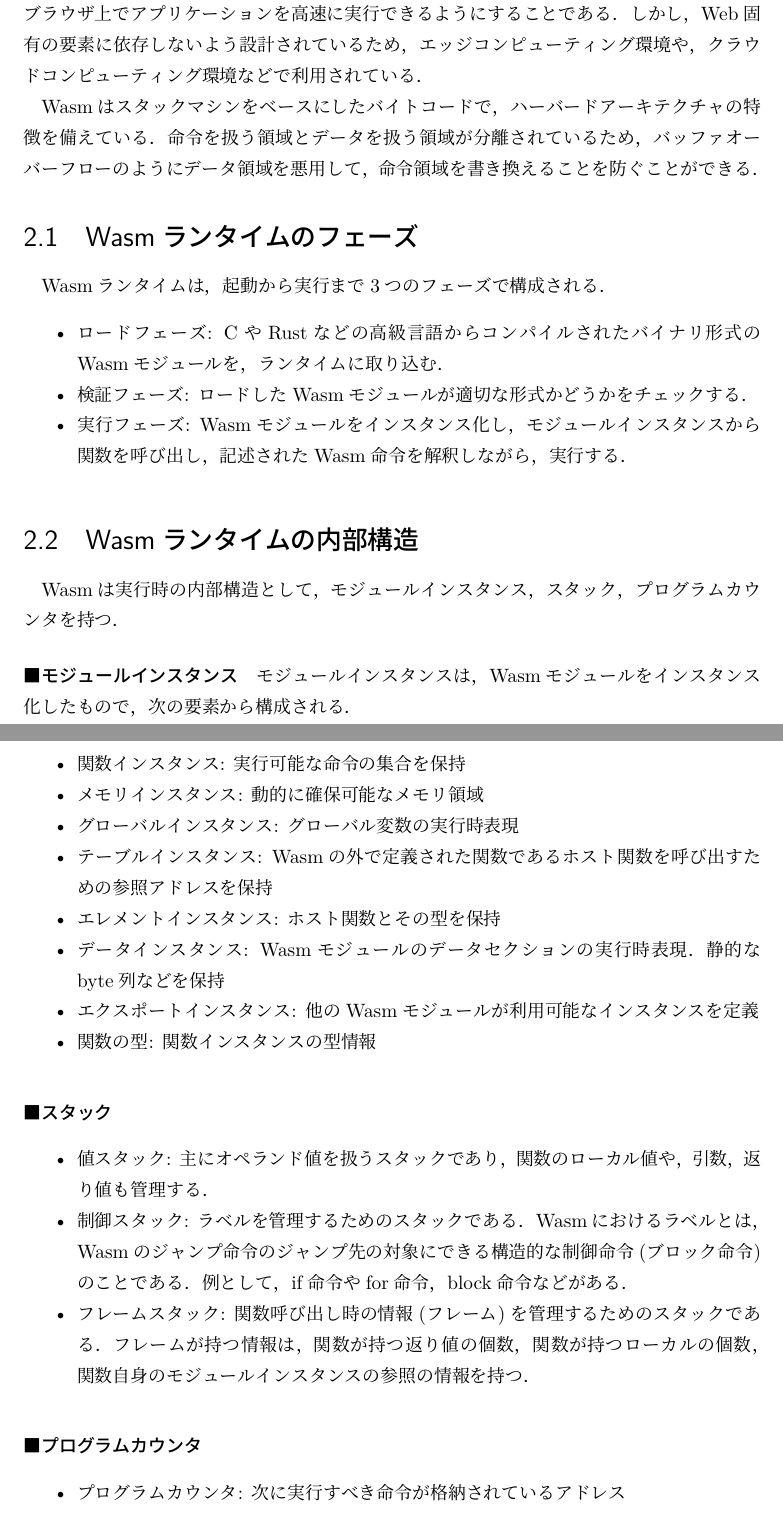
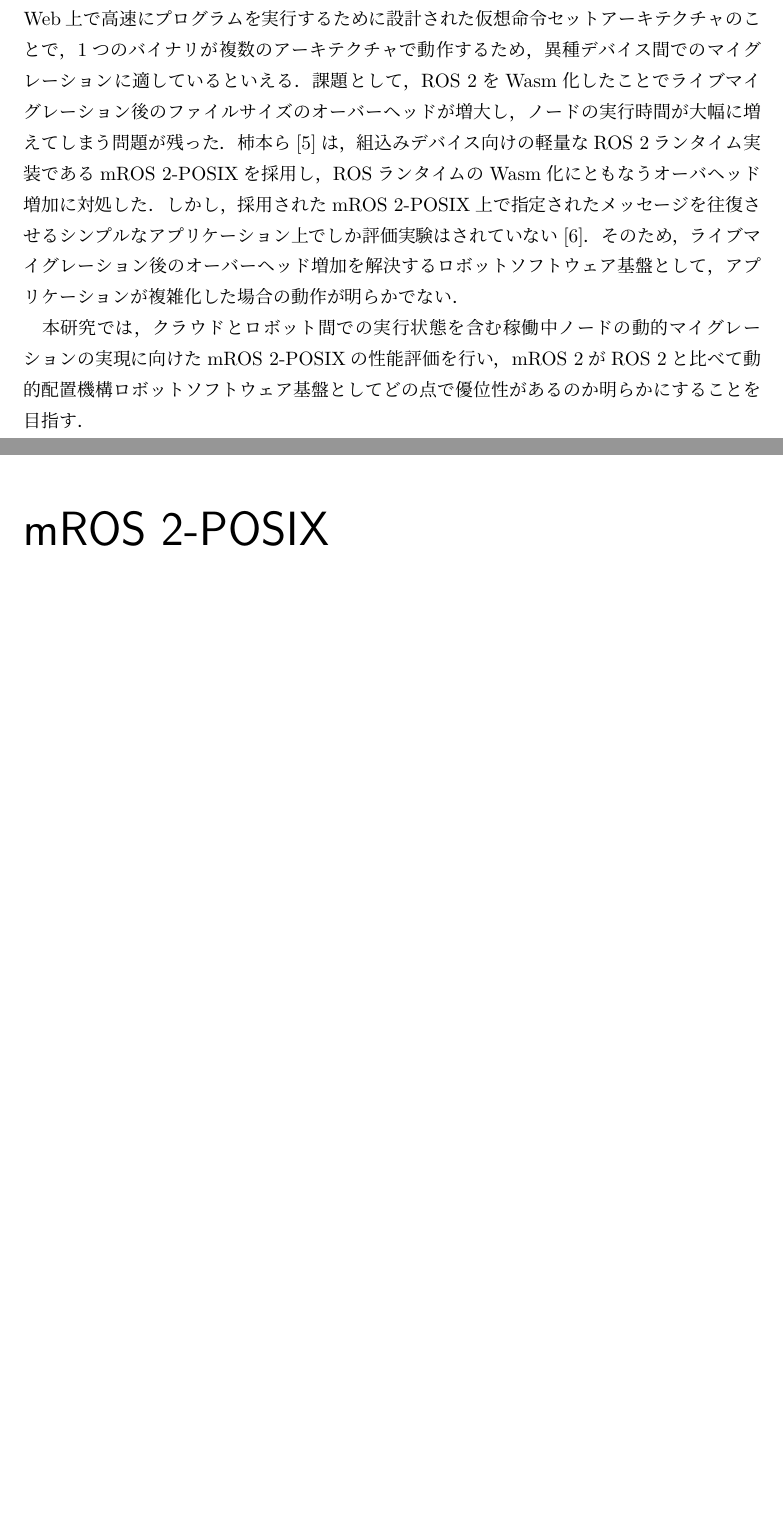
Before and after one commit to oss-fun/aoi-graduation-thesis, a LaTeX thesis (main.tex, which reads chapters/introduction.tex, chapters/wasm.tex): two parts of pages 5 and 6 of 21 before the commit and two parts of pages 5 and 6 of 19 after it, joined at a grey line, cut at the place of the change, the shorter picture padded with empty space. Compiled offline with upLaTeX and dvipdfmx.

Commit message:
wip add introduction

```diff
--- a/chapters/introduction.tex
+++ b/chapters/introduction.tex
@@ -16,0 +13,5 @@ Wasmランタイムは，WebAssembly Micro Runtime (WAMR)などの軽量なラ
+WasmとはWeb上で高速にプログラムを実行するために設計された仮想命令セットアーキテクチャのことで，1つのバイナリが複数のアーキテクチャで動作するため，異種デバイス間でのマイグレーションに適しているといえる．
+課題として，ROS 2をWasm化したことでライブマイグレーション後のファイルサイズのオーバーヘッドが増大し，ノードの実行時間が大幅に増えてしまう問題が残った．
+柿本ら[5]は，組込みデバイス向けの軽量なROS 2ランタイム実装であるmROS 2-POSIXを採用し，ROSランタイムのWasm化にともなうオーバヘッド増加に対処した．
+しかし，採用されたmROS 2-POSIX上で指定されたメッセージを往復させるシンプルなアプリケーション上でしか評価実験はされていない[6]．そのため，ライブマイグレーション後のオーバーヘッド増加を解決するロボットソフトウェア基盤として，アプリケーションが複雑化した場合の動作が明らかでない．
+\\　本研究では，クラウドとロボット間での実行状態を含む稼働中ノードの動的マイグレーションの実現に向けたmROS 2-POSIXの性能評価を行い，mROS 2がROS 2と比べて動的配置機構ロボットソフトウェア基盤としてどの点で優位性があるのか明らかにすることを目指す．
--- a/chapters/wasm.tex
+++ /dev/null
@@ -5,44 +0,0 @@ Wasmの本来の目標は，Webブラウザ上でアプリケーションを高
-エッジコンピューティング環境や，クラウドコンピューティング環境などで利用されている．
-
-% \subsection{Wasmのアーキテクチャ}
-Wasmはスタックマシンをベースにしたバイトコードで，ハーバードアーキテクチャの特徴を備えている．
-命令を扱う領域とデータを扱う領域が分離されているため，バッファオーバーフローのようにデータ領域を悪用して，命令領域を書き換えることを防ぐことができる．
-
-\section{Wasmランタイムのフェーズ}
-Wasmランタイムは，起動から実行まで3つのフェーズで構成される．
-\begin{itemize}
-    \item ロードフェーズ: CやRustなどの高級言語からコンパイルされたバイナリ形式のWasmモジュールを，ランタイムに取り込む．
-    \item 検証フェーズ: ロードしたWasmモジュールが適切な形式かどうかをチェックする．
-    \item 実行フェーズ: Wasmモジュールをインスタンス化し，モジュールインスタンスから関数を呼び出し，記述されたWasm命令を解釈しながら，実行する．
-\end{itemize}
-
-\section{Wasmランタイムの内部構造}
-Wasmは実行時の内部構造として，モジュールインスタンス，スタック，プログラムカウンタを持つ．
-
-\vspace*{0.5zh}
-\paragraph*{モジュールインスタンス}
-モジュールインスタンスは，Wasmモジュールをインスタンス化したもので，次の要素から構成される．
-\begin{itemize}
-    \item 関数インスタンス: 実行可能な命令の集合を保持
-    \item メモリインスタンス: 動的に確保可能なメモリ領域
-    \item グローバルインスタンス: グローバル変数の実行時表現
-    \item テーブルインスタンス: Wasmの外で定義された関数であるホスト関数を呼び出すための参照アドレスを保持
-    \item エレメントインスタンス: ホスト関数とその型を保持
-    \item データインスタンス: Wasmモジュールのデータセクションの実行時表現．静的なbyte列などを保持
-    \item エクスポートインスタンス: 他のWasmモジュールが利用可能なインスタンスを定義
-    \item 関数の型: 関数インスタンスの型情報
-\end{itemize}
-
-\vspace*{0.5zh}
-\paragraph*{スタック}
-\begin{itemize}
-    \item 値スタック: 主にオペランド値を扱うスタックであり，関数のローカル値や，引数，返り値も管理する．
-    \item 制御スタック: ラベルを管理するためのスタックである．Wasmにおけるラベルとは，Wasmのジャンプ命令のジャンプ先の対象にできる構造的な制御命令(ブロック命令)のことである．例として，if命令やfor命令，block命令などがある．
-    \item フレームスタック: 関数呼び出し時の情報(フレーム)を管理するためのスタックである．フレームが持つ情報は，関数が持つ返り値の個数，関数が持つローカルの個数，関数自身のモジュールインスタンスの参照の情報を持つ．
-\end{itemize}
-
-\vspace*{0.5zh}
-\paragraph*{プログラムカウンタ}
-\begin{itemize}
-    \item プログラムカウンタ: 次に実行すべき命令が格納されているアドレス
-\end{itemize}
```
Also changed, not shown: chapters/jabstract.tex (+6 -5 lines), chapters/mros2.tex (added, +2 -0 lines), main.tex (+1 -1 lines), images/cloud-migration-perf.pdf (deleted), images/device-migration-perf.pdf (deleted), images/dump-restore.pdf (deleted), images/dump-restore.svg (deleted), images/edge-migration-perf.pdf (deleted), images/fig1_mros2_b.png (added), images/fig1_mros2posix_a.png (added), images/fig1_software_structure.png (added), images/fig2_execution_structure.png (added), images/fig3_application_structure.png (added), images/migration-perf.pdf (deleted), 10 more files.
